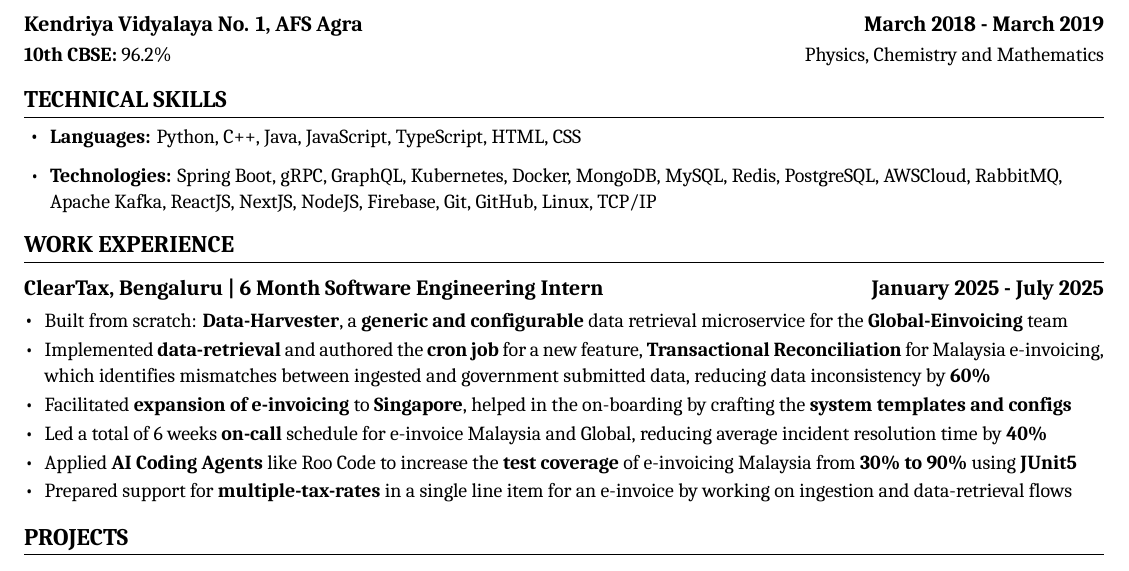
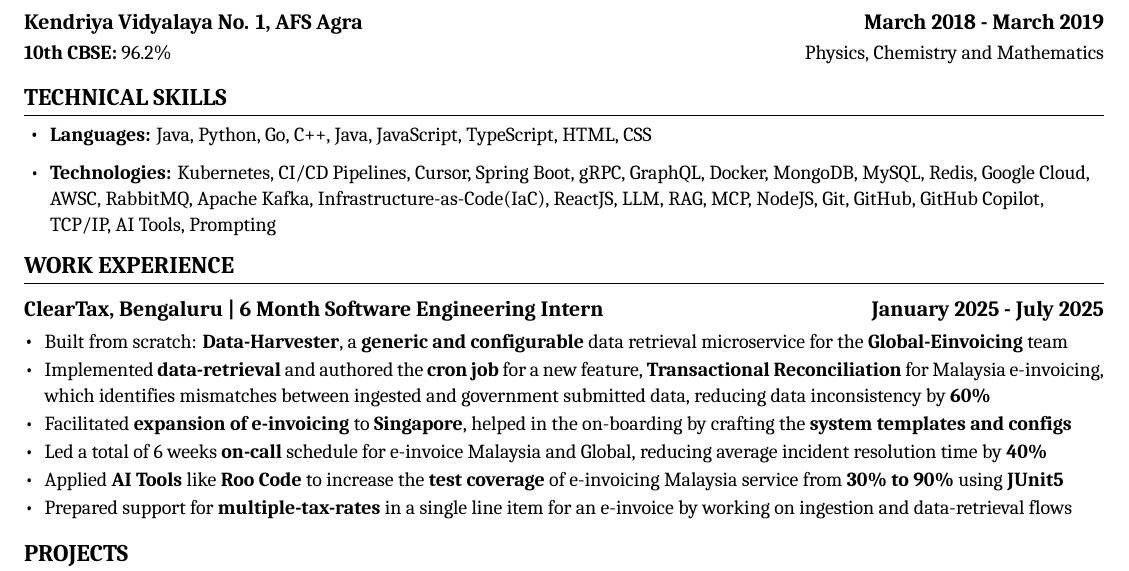
Before and after one commit to zekkrron/resume, a LaTeX document (main.tex): part of the page, cut so that both start at the same text. Compiled offline with XeLaTeX.

Commit message:
optum resume

```diff
--- a/main.tex
+++ b/main.tex
@@ -132,8 +132,8 @@
 
 \section{\textbf{TECHNICAL SKILLS}}
 \cvitemstart
-  \cvitem{\textbf{Languages:} Python, C++, Java, JavaScript, TypeScript, HTML, CSS}
-  \cvitem{\textbf{Technologies:} Spring Boot, gRPC, GraphQL, Kubernetes, Docker, MongoDB, MySQL, Redis, PostgreSQL, AWSCloud, RabbitMQ, Apache Kafka, ReactJS, NextJS, NodeJS, Firebase, Git, GitHub, Linux, TCP/IP}
+  \cvitem{\textbf{Languages:} Java, Python, Go, C++, Java, JavaScript, TypeScript, HTML, CSS}
+  \cvitem{\textbf{Technologies:} Kubernetes, CI/CD Pipelines, Cursor, Spring Boot, gRPC, GraphQL, Docker, MongoDB, MySQL, Redis, Google Cloud, AWSC, RabbitMQ, Apache Kafka, Infrastructure-as-Code(IaC), ReactJS, LLM, RAG, MCP, NodeJS, Git, GitHub, GitHub Copilot, TCP/IP, AI Tools, Prompting}
 \cvitemend
 \vspace{-10pt}
 
@@ -146,7 +146,7 @@
     \cvitem{Implemented \textbf{data-retrieval} and authored the \textbf{cron job} for a new feature, \textbf{Transactional Reconciliation} for Malaysia e-invoicing, which identifies mismatches between ingested and government submitted data, reducing data inconsistency by \textbf{60\%}}
     \cvitem{Facilitated \textbf{expansion of e-invoicing} to \textbf{Singapore}, helped in the on-boarding by crafting the \textbf{system templates and configs}}
     \cvitem{Led a total of 6 weeks \textbf{on-call} schedule for e-invoice Malaysia and Global, reducing average incident resolution time by \textbf{40\%}}
-    \cvitem{Applied \textbf{AI Coding Agents} like Roo Code to increase the \textbf{test coverage} of e-invoicing Malaysia from \textbf{30\% to 90\%} using \textbf{JUnit5}}
+    \cvitem{Applied \textbf{AI Tools} like \textbf{Roo Code} to increase the \textbf{test coverage} of e-invoicing Malaysia service from \textbf{30\% to 90\%} using \textbf{JUnit5}}
     \cvitem{Prepared support for \textbf{multiple-tax-rates} in a single line item for an e-invoice by working on ingestion and data-retrieval flows}
   \cvItemEnd
 
```
Also changed, not shown: main.tex (2 more changed lines).
